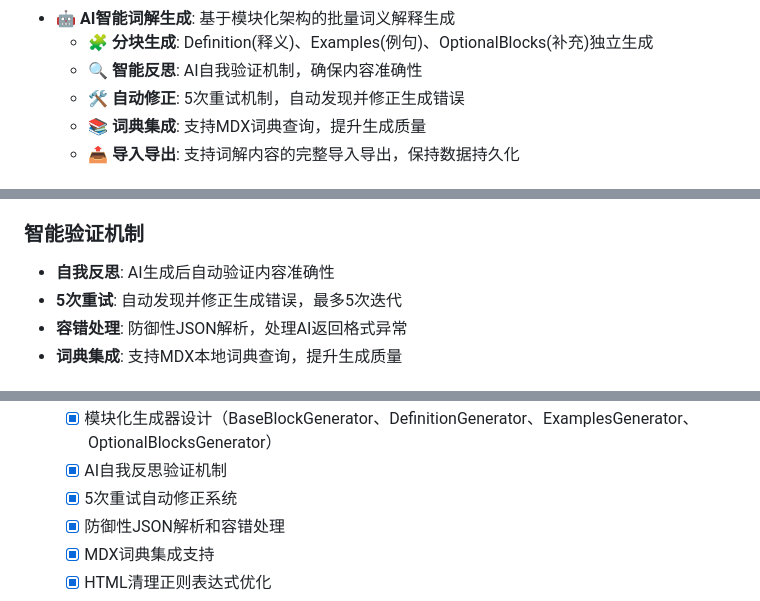
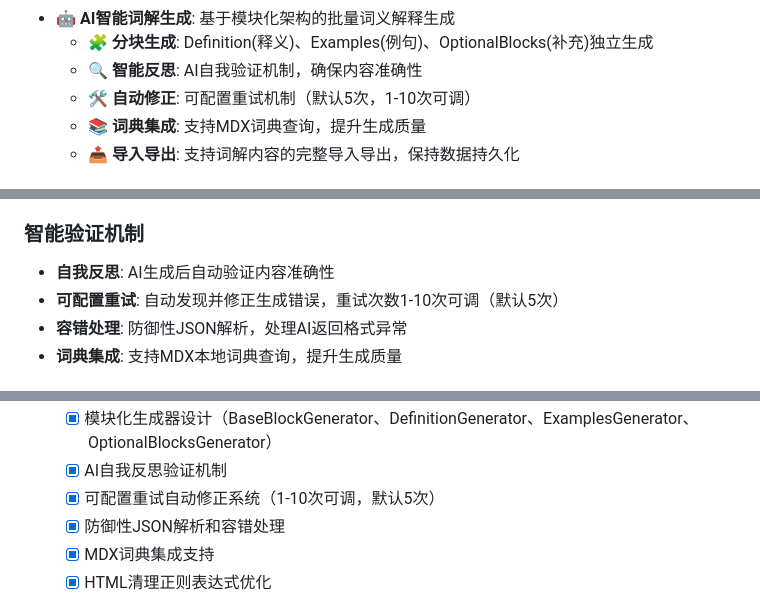
Before and after one commit to stevennight/WordDictationFlutter, a Markdown page: README.md, 3 parts joined by grey strips. Rendered like a GitHub page.

Commit message:
docs(README): 更新AI反思重试次数说明为可配置范围
将README.md中AI反思重试次数的描述从固定"5次"更新为"可配置重试机制（默认5次，1-10次可调）"，涵盖以下位置：
- 功能特性中的自动修正说明
- AI智能生成架构的智能验证机制章节
- 开发进度中的AI智能生成架构重构完成项

```diff
--- a/README.md
+++ b/README.md
@@ -27,7 +27,7 @@ Version 1.3.0-pre
 - 🤖 **AI智能词解生成**: 基于模块化架构的批量词义解释生成
   - 🧩 **分块生成**: Definition(释义)、Examples(例句)、OptionalBlocks(补充)独立生成
   - 🔍 **智能反思**: AI自我验证机制，确保内容准确性
-  - 🛠️ **自动修正**: 5次重试机制，自动发现并修正生成错误
+  - 🛠️ **自动修正**: 可配置重试机制（默认5次，1-10次可调）
   - 📚 **词典集成**: 支持MDX词典查询，提升生成质量
   - 📤 **导入导出**: 支持词解内容的完整导入导出，保持数据持久化
 
@@ -97,7 +97,7 @@ flutter_word_dictation/
 
 ### 智能验证机制
 - **自我反思**: AI生成后自动验证内容准确性
-- **5次重试**: 自动发现并修正生成错误，最多5次迭代
+- **可配置重试**: 自动发现并修正生成错误，重试次数1-10次可调（默认5次）
 - **容错处理**: 防御性JSON解析，处理AI返回格式异常
 - **词典集成**: 支持MDX本地词典查询，提升生成质量
 
@@ -178,7 +178,7 @@ flutter_word_dictation/
 - [x] **AI智能生成架构重构**（2025年11月更新）
   - [x] 模块化生成器设计（BaseBlockGenerator、DefinitionGenerator、ExamplesGenerator、OptionalBlocksGenerator）
   - [x] AI自我反思验证机制
-  - [x] 5次重试自动修正系统
+  - [x] 可配置重试自动修正系统（1-10次可调，默认5次）
   - [x] 防御性JSON解析和容错处理
   - [x] MDX词典集成支持
   - [x] HTML清理正则表达式优化
```
